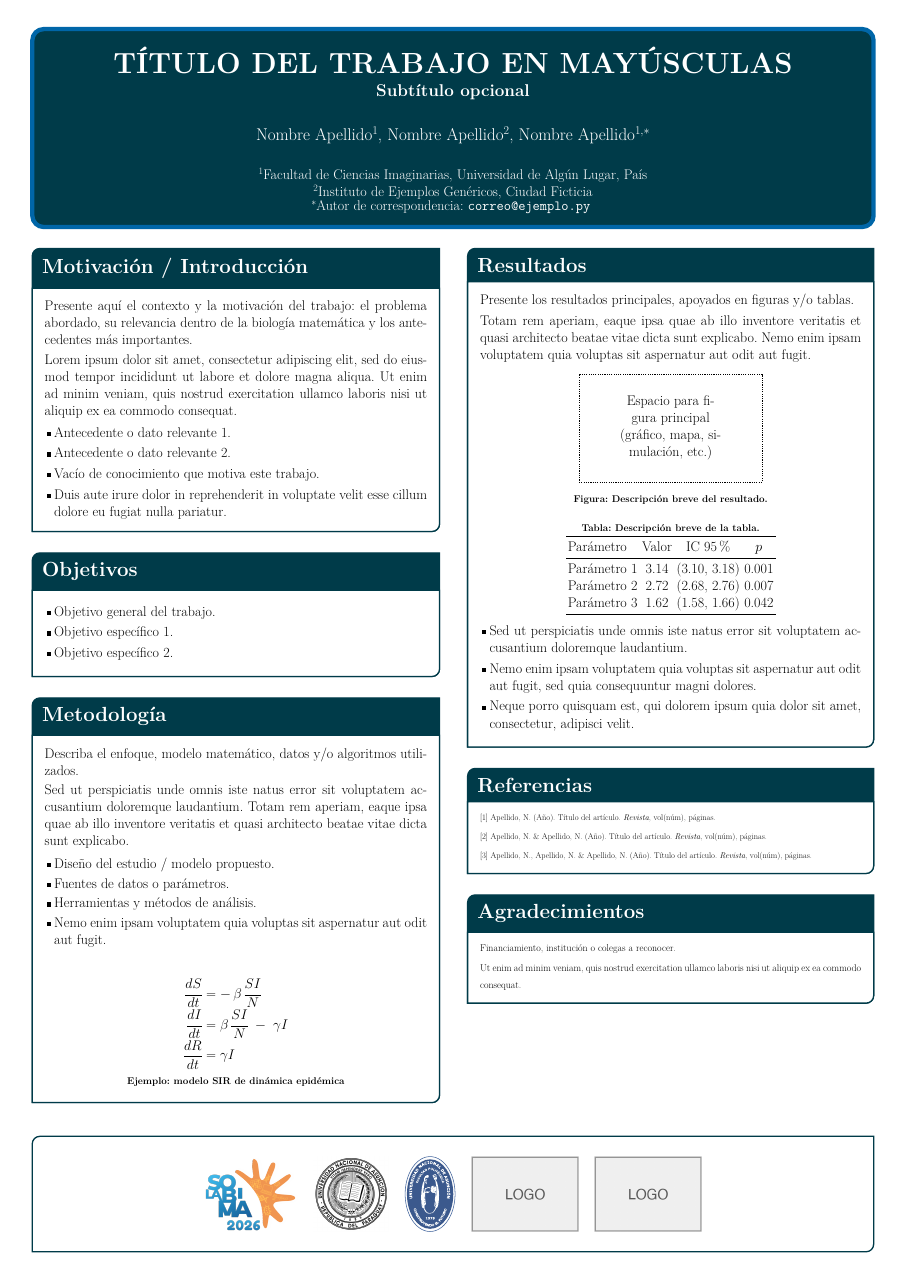
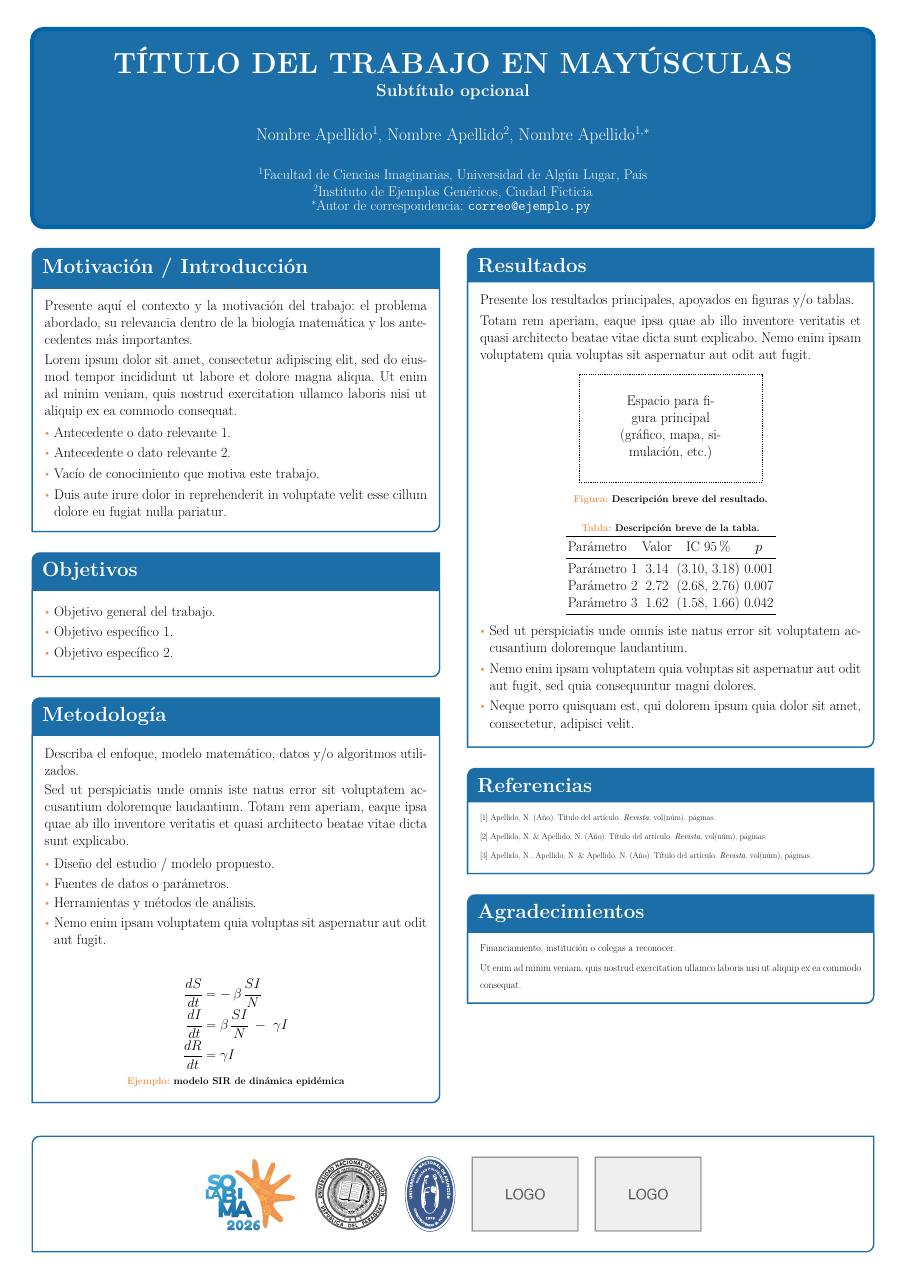
Before and after one commit to nidtec-una/solabima_2026_poster_template, a LaTeX poster (latex/solabima2026_poster.tex): the whole page. Compiled offline with pdfLaTeX; a LaTeX package or settings file that is missing is left out.

Commit message:
Use real SOLABIMA logo colors (blue + orange accent)
Replace the provisional dark-teal palette with the blue/orange
sampled from the official SOLABIMA 2026 logo: blue for title/block
bars and borders, orange as a consistent accent on bullet markers and
on the leading word of figure/table/example captions only (not the
full caption text).

Co-Authored-By: Claude Sonnet 5 <noreply@anthropic.com>

```diff
--- a/latex/solabima2026_poster.tex
+++ b/latex/solabima2026_poster.tex
@@ -43,19 +43,20 @@
 \normalsize
 
 % -------------------------------------------------------------
-% Paleta de colores SOLABIMA 2026 (provisional, sin identidad
-% grafica oficial publicada). Reemplace estos valores si el
-% comite organizador provee una guia de marca.
+% Paleta de colores SOLABIMA 2026, extraida del logo oficial del
+% congreso (logos/logo_solabima.png: azul y naranja). Reemplace
+% estos valores si el comite organizador provee una guia de marca
+% mas completa.
 % -------------------------------------------------------------
-\definecolor{solabimaBlue}{HTML}{003B49}   % azul petroleo principal
-\definecolor{solabimaTeal}{HTML}{1B8A8F}   % teal secundario
-\definecolor{solabimaGold}{HTML}{E0A458}   % dorado de acento
-\definecolor{solabimaGrey}{HTML}{F4F4F2}   % gris muy claro (paneles)
+\definecolor{solabimaBlue}{HTML}{1C6EA8}    % azul principal (logo)
+\definecolor{solabimaBlueDark}{HTML}{0F4B73} % azul oscuro (acentos)
+\definecolor{solabimaOrange}{HTML}{F19651}  % naranja principal (logo)
+\definecolor{solabimaGrey}{HTML}{F4F4F2}    % gris muy claro (paneles)
 
 \definecolorpalette{solabimaPalette}{
-  \definecolor{colorOne}{HTML}{003B49}
-  \definecolor{colorTwo}{HTML}{1B8A8F}
-  \definecolor{colorThree}{HTML}{E0A458}
+  \definecolor{colorOne}{HTML}{1C6EA8}
+  \definecolor{colorTwo}{HTML}{0F4B73}
+  \definecolor{colorThree}{HTML}{F19651}
 }
 \usecolorpalette{solabimaPalette}
 
@@ -150,6 +151,10 @@
 \colorlet{blocktitlefgcolor}{white}
 \colorlet{blockbodybgcolor}{white}
 \colorlet{blockbodyfgcolor}{black}
+
+% Vinetas de las listas en naranja (acento del logo), para combinar
+% con el azul principal de las barras de titulo.
+\renewcommand{\labelitemi}{\textcolor{solabimaOrange}{\textbullet}}
 
 \tikzposterlatexaffectionproofoff
 
```
Also changed, not shown: latex/solabima2026_poster.tex (6 more changed lines).
